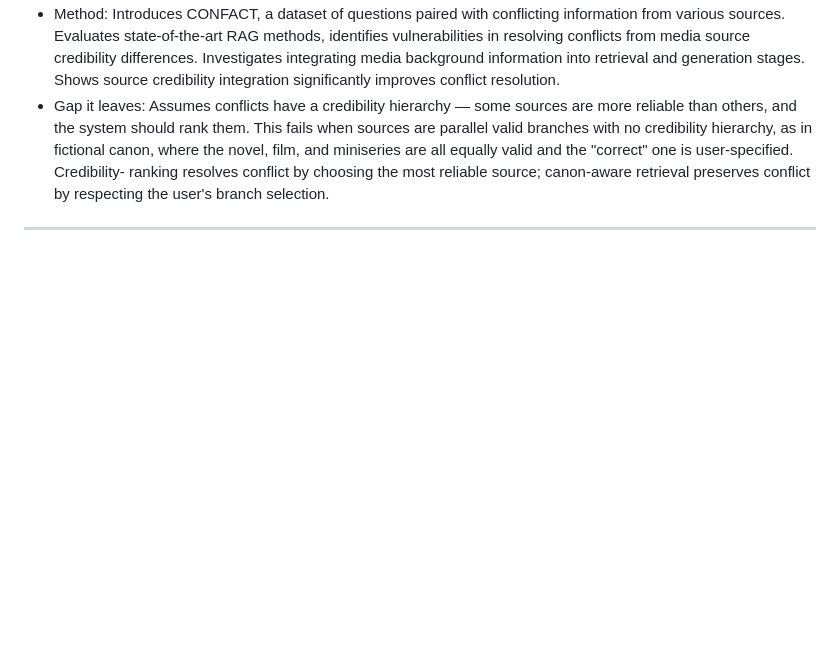
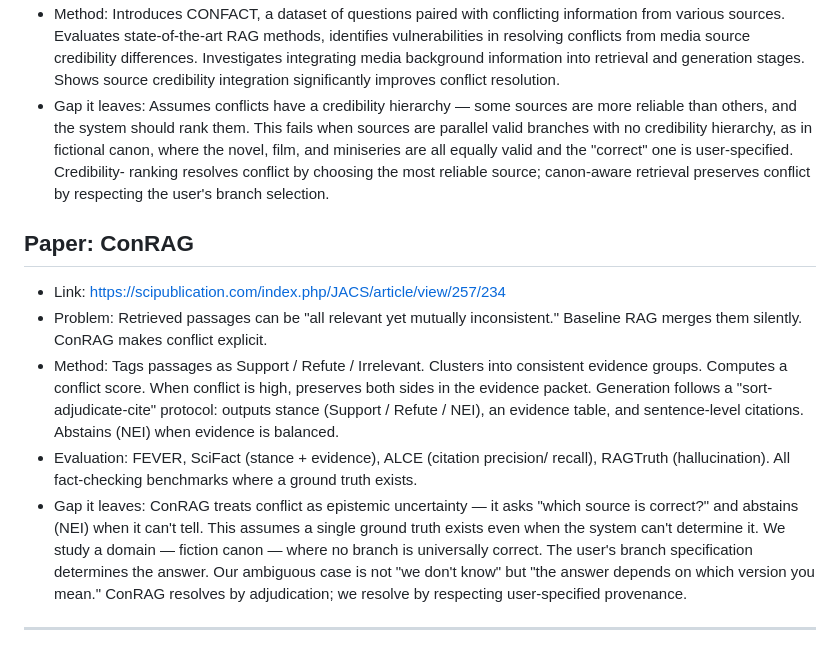
Before and after one commit to hvocr/canon-aware-rag, a Markdown page: docs/lit_notes.md, the part around the change. GitHub-like rendering; blank space fills up the shorter version.

Commit message:
Document ConRAG paper details
Added details about the ConRAG paper, including its problem statement, method, evaluation metrics, and the gap it leaves in treating conflict as epistemic uncertainty.

```diff
--- a/docs/lit_notes.md
+++ b/docs/lit_notes.md
@@ -132,4 +132,27 @@
   are all equally valid and the "correct" one is user-specified. Credibility-
   ranking resolves conflict by choosing the most reliable source; canon-aware
   retrieval preserves conflict by respecting the user's branch selection.
+
+
+## Paper: ConRAG
+- Link: https://scipublication.com/index.php/JACS/article/view/257/234
+- Problem: Retrieved passages can be "all relevant yet mutually inconsistent."
+  Baseline RAG merges them silently. ConRAG makes conflict explicit.
+- Method: Tags passages as Support / Refute / Irrelevant. Clusters into
+  consistent evidence groups. Computes a conflict score. When conflict is
+  high, preserves both sides in the evidence packet. Generation follows a
+  "sort-adjudicate-cite" protocol: outputs stance (Support / Refute / NEI),
+  an evidence table, and sentence-level citations. Abstains (NEI) when
+  evidence is balanced.
+- Evaluation: FEVER, SciFact (stance + evidence), ALCE (citation precision/
+  recall), RAGTruth (hallucination). All fact-checking benchmarks where a
+  ground truth exists.
+- Gap it leaves: ConRAG treats conflict as epistemic uncertainty — it
+  asks "which source is correct?" and abstains (NEI) when it can't tell.
+  This assumes a single ground truth exists even when the system can't
+  determine it. We study a domain — fiction canon — where no branch is
+  universally correct. The user's branch specification determines the
+  answer. Our ambiguous case is not "we don't know" but "the answer
+  depends on which version you mean." ConRAG resolves by adjudication;
+  we resolve by respecting user-specified provenance.
 ---
```
